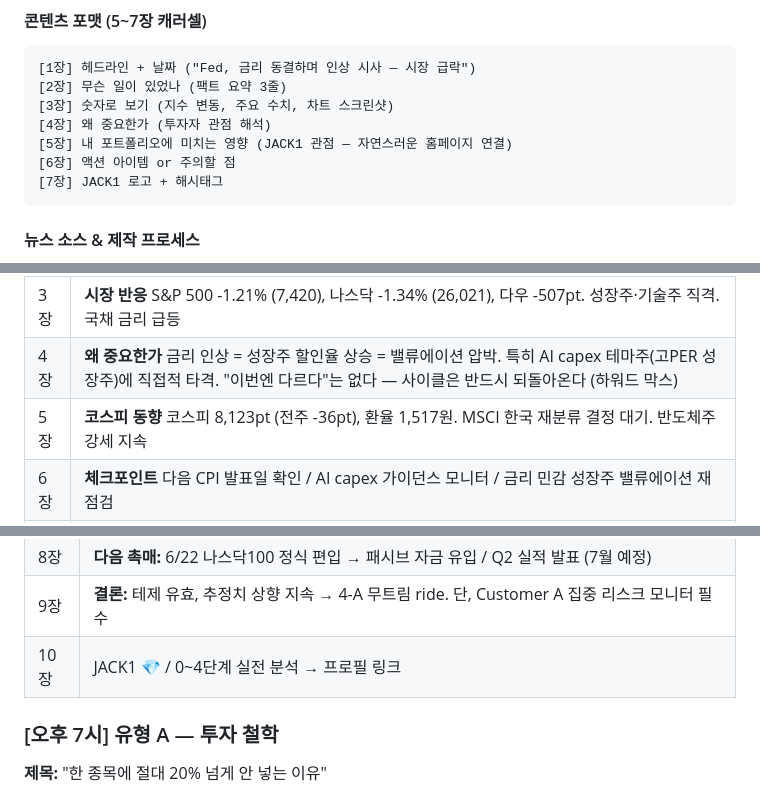
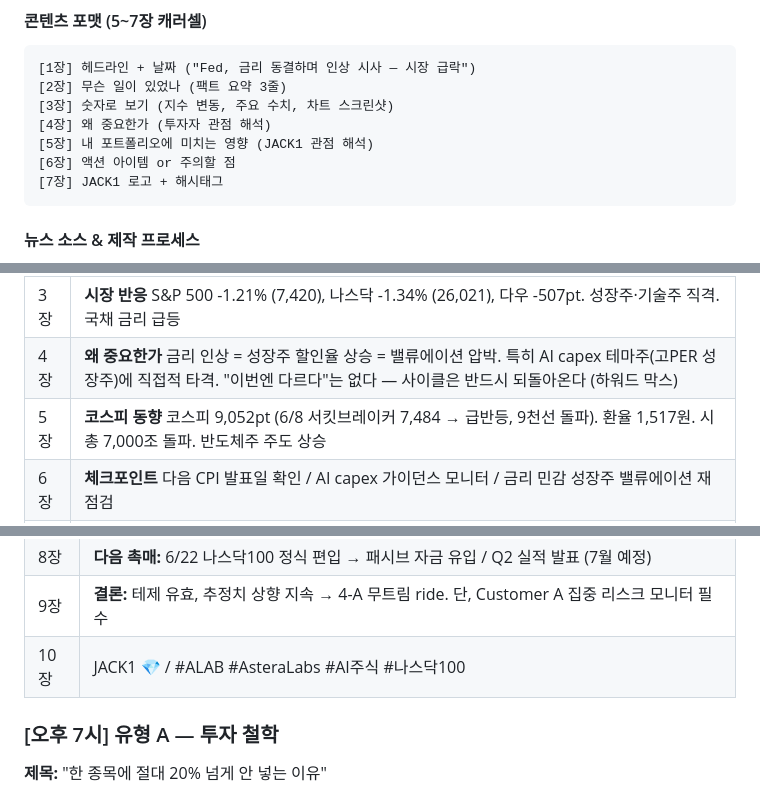
Before and after one commit to kjk02468-cloud/portfolio-watch, a Markdown page: portfolio-watch/instagram-strategy.md, 3 parts joined by grey strips. GitHub-like rendering.

````diff
--- a/portfolio-watch/instagram-strategy.md
+++ b/portfolio-watch/instagram-strategy.md
@@ -136,7 +128,7 @@ JACK1 포트폴리오 관리 홈페이지 홍보 — 단, 노골적 광고가
 [2장] 무슨 일이 있었나 (팩트 요약 3줄)
 [3장] 숫자로 보기 (지수 변동, 주요 수치, 차트 스크린샷)
 [4장] 왜 중요한가 (투자자 관점 해석)
-[5장] 내 포트폴리오에 미치는 영향 (JACK1 관점 — 자연스러운 홈페이지 연결)
+[5장] 내 포트폴리오에 미치는 영향 (JACK1 관점 해석)
 [6장] 액션 아이템 or 주의할 점
 [7장] JACK1 로고 + 해시태그
 ```
@@ -171,7 +163,7 @@ JACK1 포트폴리오 관리 홈페이지 홍보 — 단, 노골적 광고가
 | 2장 | **무슨 일?** Fed 6월 FOMC에서 3.50~3.75% 동결 (만장일치). 그러나 점도표 중간값이 3.8%로 상향 — 3월까지 '인하' 시사했던 것과 완전 반전. 18명 중 9명이 연내 인상 예상 |
 | 3장 | **시장 반응** S&P 500 -1.21% (7,420), 나스닥 -1.34% (26,021), 다우 -507pt. 성장주·기술주 직격. 국채 금리 급등 |
 | 4장 | **왜 중요한가** 금리 인상 = 성장주 할인율 상승 = 밸류에이션 압박. 특히 AI capex 테마주(고PER 성장주)에 직접적 타격. "이번엔 다르다"는 없다 — 사이클은 반드시 되돌아온다 (하워드 막스) |
-| 5장 | **코스피 동향** 코스피 8,123pt (전주 -36pt), 환율 1,517원. MSCI 한국 재분류 결정 대기. 반도체주 강세 지속 |
+| 5장 | **코스피 동향** 코스피 9,052pt (6/8 서킷브레이커 7,484 → 급반등, 9천선 돌파). 환율 1,517원. 시총 7,000조 돌파. 반도체주 주도 상승 |
 | 6장 | **체크포인트** 다음 CPI 발표일 확인 / AI capex 가이던스 모니터 / 금리 민감 성장주 밸류에이션 재점검 |
 | 7장 | JACK1 💎 / #미국주식 #Fed #FOMC #금리 #투자 |
 
@@ -190,7 +182,7 @@ JACK1 포트폴리오 관리 홈페이지 홍보 — 단, 노골적 광고가
 | 7장 | **핵심 숫자:** 매출 성장 +93% YoY / 나스닥100 편입 / Customer A 비중 29% |
 | 8장 | **다음 촉매:** 6/22 나스닥100 정식 편입 → 패시브 자금 유입 / Q2 실적 발표 (7월 예정) |
 | 9장 | **결론:** 테제 유효, 추정치 상향 지속 → 4-A 무트림 ride. 단, Customer A 집중 리스크 모니터 필수 |
-| 10장 | JACK1 💎 / 0~4단계 실전 분석 → 프로필 링크 |
+| 10장 | JACK1 💎 / #ALAB #AsteraLabs #AI주식 #나스닥100 |
 
 ### [오후 7시] 유형 A — 투자 철학
 
````
Also changed, not shown: other parts of portfolio-watch/instagram-strategy.md (+14 -22 lines).
